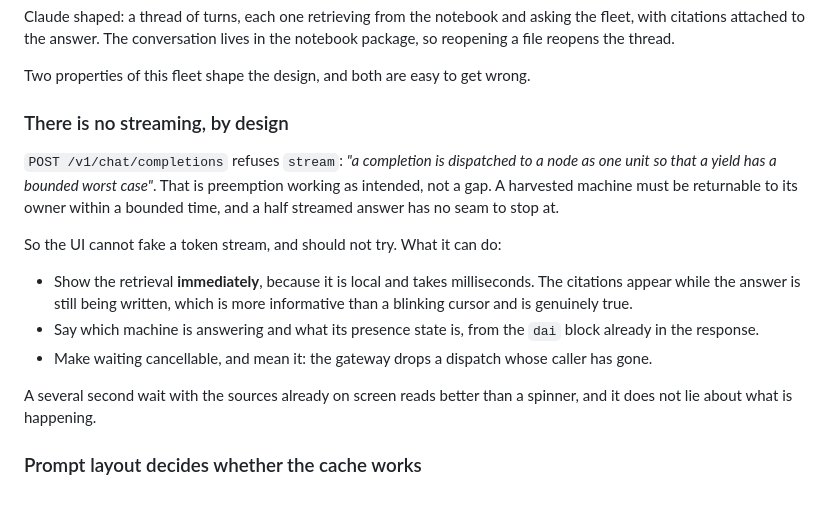
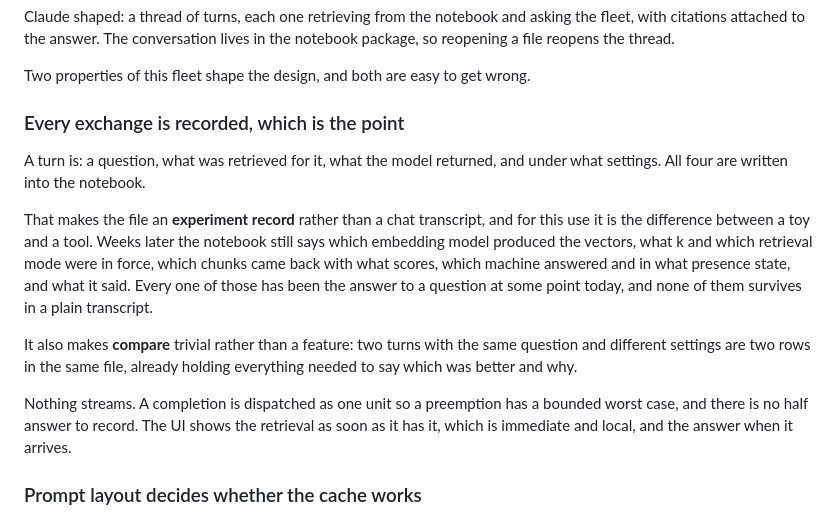
Before and after one commit to djsincla/dAI, a Markdown page: docs/NOTEBOOK_APP_PLAN.md, the part around the change. Rendered like a GitHub page.

Commit message:
A notebook turn records the question, the retrieval, the settings and the answer
Not a chat transcript. Four things are written for every exchange: what was
asked, what was retrieved and with what scores, what the model returned, and
the settings in force. Which embedding model made the vectors, what k and which
retrieval mode, which machine answered and in what presence state.

Every one of those was the answer to a question at some point today, and none
of them survives in a transcript. It also makes comparing two settings a
property of the file rather than a feature to build: the same question twice
with different settings is two rows already holding everything needed to say
which was better.

The streaming section is cut to a sentence. There is nothing to stream because
a completion is dispatched as one unit, and the design consequence is only that
the UI shows retrieval immediately and the answer when it lands.

Co-Authored-By: Claude Opus 5 <noreply@anthropic.com>
Claude-Session: https://claude.ai/code/session_01KmUmSvDoZP1eLSLigBkrW3

```diff
--- a/docs/NOTEBOOK_APP_PLAN.md
+++ b/docs/NOTEBOOK_APP_PLAN.md
@@ -127,25 +127,27 @@ in the notebook package, so reopening a file reopens the thread.
 
 Two properties of this fleet shape the design, and both are easy to get wrong.
 
-### There is no streaming, by design
+### Every exchange is recorded, which is the point
 
-`POST /v1/chat/completions` refuses `stream`: *"a completion is dispatched to a
-node as one unit so that a yield has a bounded worst case"*. That is preemption
-working as intended, not a gap. A harvested machine must be returnable to its
-owner within a bounded time, and a half streamed answer has no seam to stop at.
+A turn is: a question, what was retrieved for it, what the model returned, and
+under what settings. All four are written into the notebook.
 
-So the UI cannot fake a token stream, and should not try. What it can do:
+That makes the file an **experiment record** rather than a chat transcript, and
+for this use it is the difference between a toy and a tool. Weeks later the
+notebook still says which embedding model produced the vectors, what k and
+which retrieval mode were in force, which chunks came back with what scores,
+which machine answered and in what presence state, and what it said. Every one
+of those has been the answer to a question at some point today, and none of
+them survives in a plain transcript.
 
-- Show the retrieval **immediately**, because it is local and takes
-  milliseconds. The citations appear while the answer is still being written,
-  which is more informative than a blinking cursor and is genuinely true.
-- Say which machine is answering and what its presence state is, from the `dai`
-  block already in the response.
-- Make waiting cancellable, and mean it: the gateway drops a dispatch whose
-  caller has gone.
+It also makes **compare** trivial rather than a feature: two turns with the same
+question and different settings are two rows in the same file, already holding
+everything needed to say which was better and why.
 
-A several second wait with the sources already on screen reads better than a
-spinner, and it does not lie about what is happening.
+Nothing streams. A completion is dispatched as one unit so a preemption has a
+bounded worst case, and there is no half answer to record. The UI shows the
+retrieval as soon as it has it, which is immediate and local, and the answer
+when it arrives.
 
 ### Prompt layout decides whether the cache works
 
```
